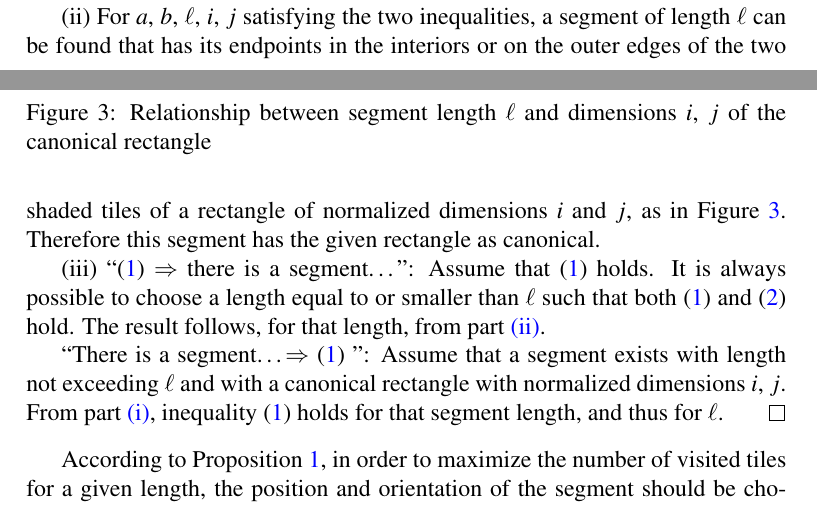
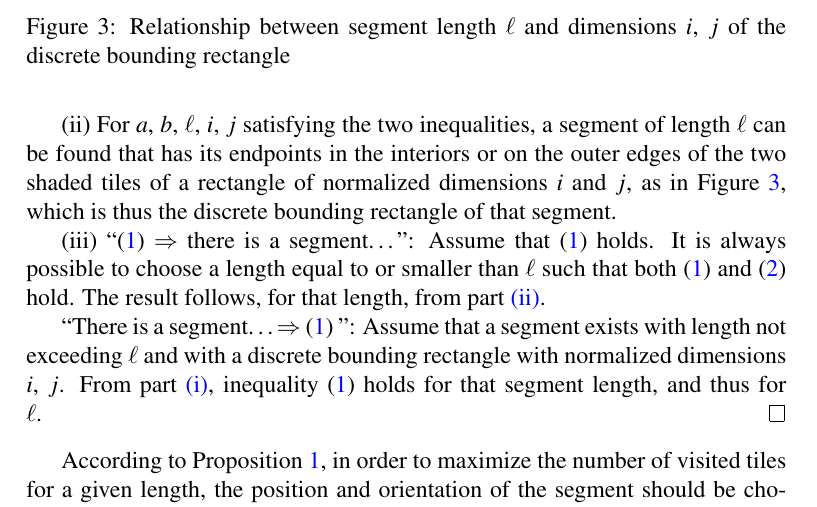
Before and after one commit to lmendo/Segments-and-grids, a LaTeX paper (paper.tex): two parts of pages 4 and 5 of 32 before the commit and part of page 5 of 32 after it, the two joined at a grey line, cut so that both start at the same text. The pictures show the PDF file paper.pdf that the author committed with the source.

Commit message:
Renamed "canonical rectangle" to "discrete bounding rectangle"

```diff
--- a/paper.tex
+++ b/paper.tex
@@ -147,3 +147,4 @@ Every segment has an associated \emph{canonical rectangle}, which is the minimum
 & (\lfloor\min\{x_1, x_2\}/a\rfloor a, \lfloor\min\{y_1,y_2\}/b\rfloor b), \\
 & (\lceil\max\{x_1, x_2\}/a \rceil a, \lceil\max\{y_1,y_2\}/b \rceil b).
 \end{align*}
+The dimensions of the discrete bounding rectangle, normalized to the tile width and height respectively, are two integer numbers $i$, $j$. Two examples are illustrated in Figure~\ref{fig: discrete bounding rectangle and touched tiles}, both with $i=5$, $j=4$. Clearly, all tiles visited by the segment are contained in the discrete bounding rectangle. Note also that the rectangle can have $i=0$ or $j=0$ if the segment coincides with part of a grid line.
@@ -163 +163,2 @@ The dimensions of the canonical rectangle, normalized to the tile width and heig
 }%
+\label{fig: discrete bounding rectangle and touched tiles}%
@@ -170,11 +170,11 @@ Consider an arbitrary segment, and let $i, j$ respectively denote the normalized
 \end{proposition}
 
 \begin{proof}
-The segment visits, by definition, two tiles in opposite corners of the canonical rectangle. It can be assumed, without loss of generality, that those tiles are in the lower-left and upper-right corners of the rectangle, as in Figure~\ref{fig: canonical rectangle and touched tiles}. The visited tiles can be thought of as following a path within the canonical rectangle. Starting at the lower-left tile, the next tile can be the one to the left, the one above, or the one above and to the left. The latter case occurs if and only if the segment passes through the grid point between those two tiles.
+The segment visits, by definition, two tiles in opposite corners of the discrete bounding rectangle. It can be assumed, without loss of generality, that those tiles are in the lower-left and upper-right corners of the rectangle, as in Figure~\ref{fig: discrete bounding rectangle and touched tiles}. The visited tiles can be thought of as following a path within the discrete bounding rectangle. Starting at the lower-left tile, the next tile can be the one to the left, the one above, or the one above and to the left. The latter case occurs if and only if the segment passes through the grid point between those two tiles.
 
 Since the segment follows a straight line, once it ``leaves'' a row of tiles in its path from the lower-left to the upper-right corner, it can never visit any more tiles from that row. The same observation applies to the columns.
 
-This implies that the maximum number of visited tiles is $i+j-1$, which is attained if and only if the segment avoids all grid points in the interior of the canonical rectangle, as in Figure~\ref{fig: S_nogridpoints}. Note that grid points at the corners of the rectangle do not count for this; and that the segment cannot pass through any other grid points on the rectangle border, because that would imply $i=0$ or $j=0$. Figure~\ref{fig: S_gridpoints} illustrates a case where the maximum is not attained.
+This implies that the maximum number of visited tiles is $i+j-1$, which is attained if and only if the segment avoids all grid points in the interior of the discrete bounding rectangle, as in Figure~\ref{fig: S_nogridpoints}. Note that grid points at the corners of the rectangle do not count for this; and that the segment cannot pass through any other grid points on the rectangle border, because that would imply $i=0$ or $j=0$. Figure~\ref{fig: S_gridpoints} illustrates a case where the maximum is not attained.
 \end{proof}
 
 \begin{proposition}
@@ -196,13 +196,13 @@ Conversely, if $\len$, $i$, $j$ satisfy \eqref{eq: len > sqrt} and \eqref{eq: le
 \item
 \label{prop: len ineq i j: ineq, exist}
-There is a segment of length not exceeding $\len$ that has a canonical rectangle with normalized dimensions $i, j$ if and only if \eqref{eq: len > sqrt} holds.
+There is a segment of length not exceeding $\len$ that has a discrete bounding rectangle with normalized dimensions $i, j$ if and only if \eqref{eq: len > sqrt} holds.
 \end{enumerate}
 \end{proposition}
 
 \begin{proof}
-\ref*{prop: len ineq i j: ineqs} The inequalities follow from the fact that the segment endpoints lie in the interiors or on the outer edges of two tiles in opposite corners of the canonical rectangle. This is illustrated in Figures~\ref{fig: len ineq 4 3} and \ref{fig: len ineq 4 2} for two specific $(i,j)$ pairs respectively. For each $(i,j)$, segments are shown with lengths close to either of the two bounds. Note that \eqref{eq: len > sqrt} is valid even for $i=2$, $j=2$, in which case it reduces to $\len>0$.
+\ref*{prop: len ineq i j: ineqs} The inequalities follow from the fact that the segment endpoints lie in the interiors or on the outer edges of two tiles in opposite corners of the discrete bounding rectangle. This is illustrated in Figures~\ref{fig: len ineq 4 3} and \ref{fig: len ineq 4 2} for two specific $(i,j)$ pairs respectively. For each $(i,j)$, segments are shown with lengths close to either of the two bounds. Note that \eqref{eq: len > sqrt} is valid even for $i=2$, $j=2$, in which case it reduces to $\len>0$.
 
-\ref*{prop: len ineq i j: exist} For $a$, $b$, $\len$, $i$, $j$ satisfying the two inequalities, a segment of length $\len$ can be found that has its endpoints in the interiors or on the outer edges of the two shaded tiles of a rectangle of normalized dimensions $i$ and $j$, as in Figure~\ref{fig: len ineq i j}. Therefore this segment has the given rectangle as canonical.
+\ref*{prop: len ineq i j: exist} For $a$, $b$, $\len$, $i$, $j$ satisfying the two inequalities, a segment of length $\len$ can be found that has its endpoints in the interiors or on the outer edges of the two shaded tiles of a rectangle of normalized dimensions $i$ and $j$, as in Figure~\ref{fig: len ineq i j}, which is thus the discrete bounding rectangle of that segment.
 \begin{figure}
 \centering%
 \subfigure[$i=4$, $j=3$]{%
@@ -213,13 +213,13 @@ There is a segment of length not exceeding $\len$ that has a canonical rectangle
 \label{fig: len ineq 4 2}%
 \includegraphics[width=.49\textwidth]{L_ineq_4_2_1p35}%
 }%
-\caption{Relationship between segment length $\len$ and dimensions $i$, $j$ of the canonical rectangle
+\caption{Relationship between segment length $\len$ and dimensions $i$, $j$ of the discrete bounding rectangle
 }%
 \label{fig: len ineq i j}
 \end{figure}%
 
 \ref*{prop: len ineq i j: ineq, exist} ``\eqref{eq: len > sqrt} $\Rightarrow$ there is a segment\ldots'': Assume that \eqref{eq: len > sqrt} holds. It is always possible to choose a length equal to or smaller than $\len$ such that both \eqref{eq: len > sqrt} and \eqref{eq: len leq sqrt} hold. The result follows, for that length, from part~\ref{prop: len ineq i j: exist}.
 
-``There is a segment\ldots $\Rightarrow$ \eqref{eq: len > sqrt} '': Assume that a segment exists with length not exceeding $\len$ and with a canonical rectangle with normalized dimensions $i$, $j$. From part~\ref{prop: len ineq i j: ineqs}, inequality \eqref{eq: len > sqrt} holds for that segment length, and thus for $\len$.
+``There is a segment\ldots $\Rightarrow$ \eqref{eq: len > sqrt} '': Assume that a segment exists with length not exceeding $\len$ and with a discrete bounding rectangle with normalized dimensions $i$, $j$. From part~\ref{prop: len ineq i j: ineqs}, inequality \eqref{eq: len > sqrt} holds for that segment length, and thus for $\len$.
 \end{proof}
 
@@ -242,7 +242,7 @@ Consider first $a=b=1$. This is illustrated in Figure~\ref{fig: ijLS_1}. Note th
 \begin{figure}
 \centering%
 \includegraphics[width=.7\textwidth]{ijLS_1}%
-\caption{Relationship of segment length and number of visited tiles with the width and height of the canonical rectangle, for $a=b$
+\caption{Relationship of segment length and number of visited tiles with the width and height of the discrete bounding rectangle, for $a=b$
 }%
 \label{fig: ijLS_1}%
 \end{figure}%
@@ -260,7 +260,7 @@ As a second example, consider $a=1.35$, $b=1$. This is depicted in Figure~\ref{f
 \begin{figure}
 \centering%
 \includegraphics[width=.7\textwidth]{ijLS_1p35}%
-\caption{Relationship of segment length and number of visited tiles with the width and height of the canonical rectangle, for $a=1.35b$
+\caption{Relationship of segment length and number of visited tiles with the width and height of the discrete bounding rectangle, for $a=1.35b$
 }%
 \label{fig: ijLS_1p35}%
 \end{figure}%
@@ -369,8 +369,6 @@ The bounding lines in Proposition~\ref{prop: min suff set, form} are shown in Fi
 \label{fig: pairs_bounds}%
 \end{figure}%
 
-For $a^2/b^2$ arbitrary, the number of pairs with the same $i$ coordinate, or with the same $j$, in the set $\mss$ is in general irregular, because the lines \eqref{eq: upper bound, line} and \eqref{eq: lower bound, line} do not follow a ``natural''
-% ***it may be better to say ``simple'' instead of ``natural'', specially if we rename ``canonical`'' to ``natural'' or ``natural bounding''
-direction of the grid. This happens for instance in Figure~\ref{fig: pairs_bounds_1p35}, where the number of pairs for the first $i$ values equals either $2$ or $3$ without a clear pattern.\footnote{Strictly, there is a periodic pattern whenever $a^2/b^2$ is rational, which is the case in Figure~\ref{fig: pairs_bounds_1p35}. However, this is not easily discernible unless $a^2/b^2$ is a ratio of small numbers.}
+For $a^2/b^2$ arbitrary, the number of pairs with the same $i$ coordinate, or with the same $j$, in the set $\mss$ is in general irregular, because the lines \eqref{eq: upper bound, line} and \eqref{eq: lower bound, line} do not follow a ``natural'' direction of the grid. This happens for instance in Figure~\ref{fig: pairs_bounds_1p35}, where the number of pairs for the first $i$ values equals either $2$ or $3$ without a clear pattern.\footnote{Strictly, there is a periodic pattern whenever $a^2/b^2$ is rational, which is the case in Figure~\ref{fig: pairs_bounds_1p35}. However, this is not easily discernible unless $a^2/b^2$ is a ratio of small numbers.}
 On the other hand, a simple pattern arises when $a^2/b^2$ or $b^2/a^2$ is a natural number, as seen in Figures~\ref{fig: pairs_bounds_1} and \ref{fig: pairs_bounds_sqrt2}.
 
@@ -863,7 +861,7 @@ The stated properties for $\funli$ follow directly from those of $\funti$ establ
 
 Given $\len \in \mathbb R^+$, consider a segment of length $\len$ with uniformly random position and orientation. Specifically, the coordinates $x_1$, $y_1$ of the first endpoint are independent random variables uniformly distributed on $[0,a)$ and $[0,b)$ respectively. The orientation $\theta$ of the segment is uniformly distributed on $[0,2\pi)$. The variables $x_1$, $y_1$ and $\theta$ determine the coordinates $x_2$, $y_2$ of the second endpoint.
 
-Each realization of the random segment gives rise to a canonical rectangle, whose normalized dimensions $i$ and $j$ are thus random variables, as is the number $\tiles$ of visited tiles. Except for a set of realizations with zero probability, $i$ and $j$ are at least $1$, and $\tiles = i+j-1$ tiles. Note that $i$ and $j$ are not statistically independent.
+Each realization of the random segment gives rise to a discrete bounding rectangle, whose normalized dimensions $i$ and $j$ are thus random variables, as is the number $\tiles$ of visited tiles. Except for a set of realizations with zero probability, $i$ and $j$ are at least $1$, and $\tiles = i+j-1$ tiles. Note that $i$ and $j$ are not statistically independent.
 
 
 \subsection{Arbitrary grid with real-valued lengths}
@@ -909,7 +907,7 @@ f(\genvar) = \int_0^\genvar \arccos z \diff z = \genvar \arccos \genvar - \sqrt{
 
 \begin{proposition}
 \label{prop: Pr i}
-Given $a, b, \len \in \mathbb R^+$, consider a grid with parameters $a, b$ and a uniformly random segment of length $\len$, as defined above. Let the random variables $i$, $j$ represent the normalized dimensions of the canonical rectangle. For $n \in \mathbb N$,
+Given $a, b, \len \in \mathbb R^+$, consider a grid with parameters $a, b$ and a uniformly random segment of length $\len$, as defined above. Let the random variables $i$, $j$ represent the normalized dimensions of the discrete bounding rectangle. For $n \in \mathbb N$,
 \begin{equation}
 \label{eq: Pr i geq n}
 \Pr[i \geq n] = \begin{cases}
@@ -950,7 +948,7 @@ The two conditional probabilities on the right-hand side of \eqref{eq: Pr i cond
 \label{fig: Pr_i_notfull}%
 \includegraphics[width=.58\textwidth]{Pr_i_notfull_1p35}%
 }%
-\caption{Conditions for the normalized width of the canonical rectangle, $i$, to be equal or greater than a given $n$. Example with $a=1.35$, $b=1$, $n=3$
+\caption{Conditions for the normalized width of the discrete bounding rectangle, $i$, to be equal or greater than a given $n$. Example with $a=1.35$, $b=1$, $n=3$
 }%
 \label{fig: Pr_i}
 \end{figure}%
```
Also changed, not shown: comments.txt (+2 -4 lines), paper.pdf, paper.tex (20 more changed lines).
